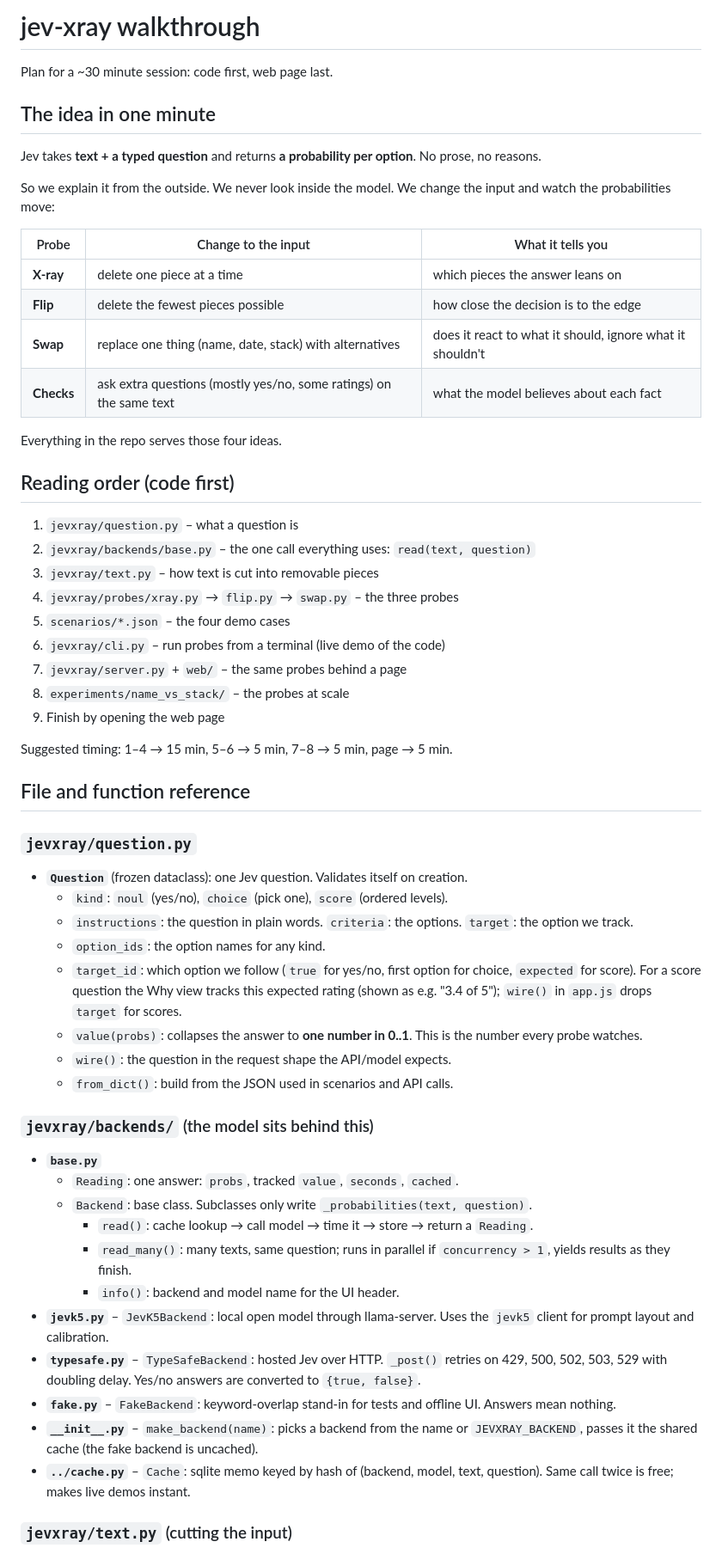
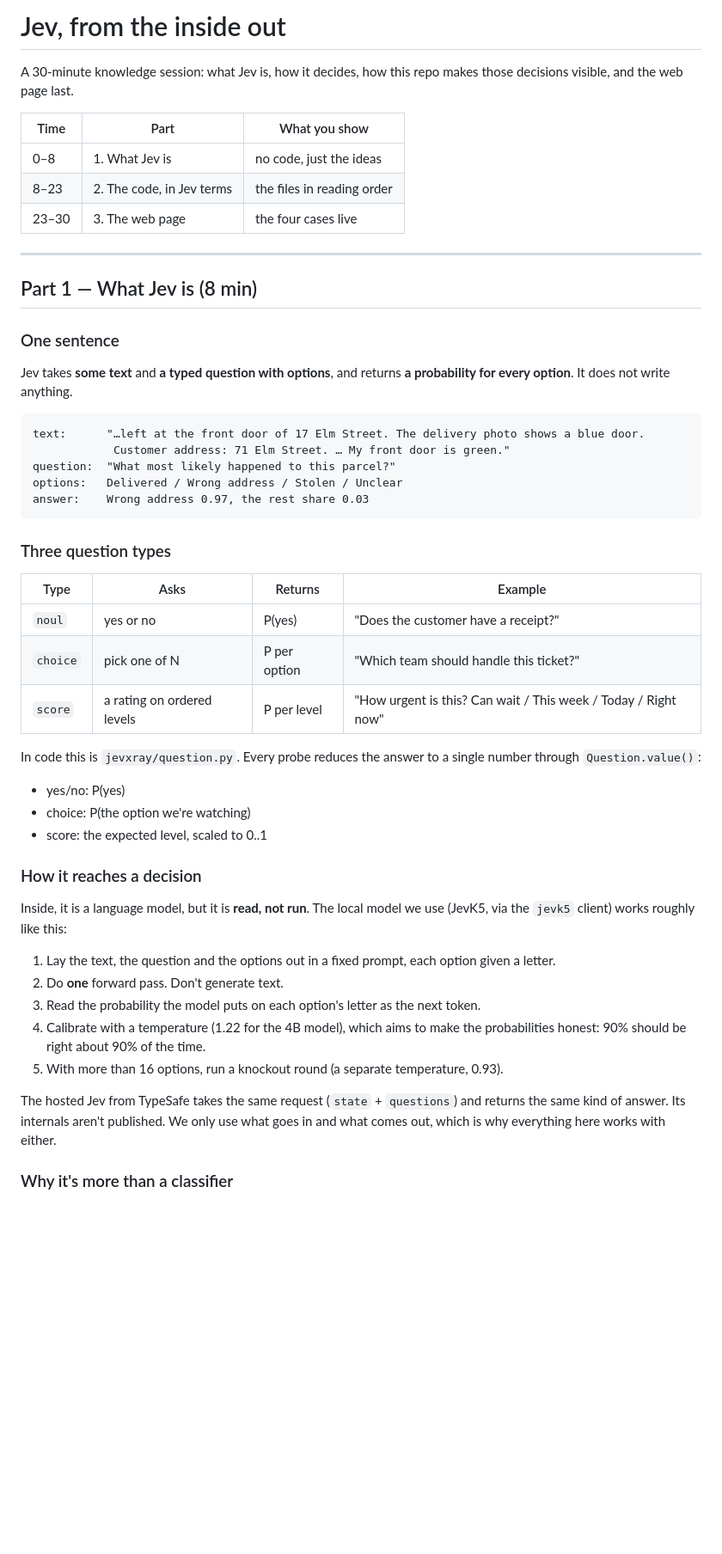
Before and after one commit to owaiss21/jev-xray, a Markdown page: docs/WALKTHROUGH.md, the part around one of its changes. Shown at 86% size. Drawn GitHub-style; blank space fills up the shorter version.

````diff
--- a/docs/WALKTHROUGH.md
+++ b/docs/WALKTHROUGH.md
@@ -1,63 +1,53 @@
-# jev-xray walkthrough
+# Jev, from the inside out
 
-Plan for a ~30 minute session: code first, web page last.
+A 30-minute knowledge session: what Jev is, how it decides, how this repo makes those decisions visible, and the web page last.
 
-## The idea in one minute
+| Time | Part | What you show |
+|---|---|---|
+| 0–8 | 1. What Jev is | no code, just the ideas |
+| 8–23 | 2. The code, in Jev terms | the files in reading order |
+| 23–30 | 3. The web page | the four cases live |
 
-Jev takes **text + a typed question** and returns **a probability per option**. No prose, no reasons.
+---
 
-So we explain it from the outside. We never look inside the model. We change the input and watch the probabilities move:
+## Part 1 — What Jev is (8 min)
 
-| Probe | Change to the input | What it tells you |
-|---|---|---|
-| **X-ray** | delete one piece at a time | which pieces the answer leans on |
-| **Flip** | delete the fewest pieces possible | how close the decision is to the edge |
-| **Swap** | replace one thing (name, date, stack) with alternatives | does it react to what it should, ignore what it shouldn't |
-| **Checks** | ask extra questions (mostly yes/no, some ratings) on the same text | what the model believes about each fact |
+### One sentence
 
-Everything in the repo serves those four ideas.
+Jev takes **some text** and **a typed question with options**, and returns **a probability for every option**. It does not write anything.
 
-## Reading order (code first)
+```
+text:      "…left at the front door of 17 Elm Street. The delivery photo shows a blue door.
+            Customer address: 71 Elm Street. … My front door is green."
+question:  "What most likely happened to this parcel?"
+options:   Delivered / Wrong address / Stolen / Unclear
+answer:    Wrong address 0.97, the rest share 0.03
+```
 
-1. `jevxray/question.py` – what a question is
-2. `jevxray/backends/base.py` – the one call everything uses: `read(text, question)`
-3. `jevxray/text.py` – how text is cut into removable pieces
-4. `jevxray/probes/xray.py` → `flip.py` → `swap.py` – the three probes
-5. `scenarios/*.json` – the four demo cases
-6. `jevxray/cli.py` – run probes from a terminal (live demo of the code)
-7. `jevxray/server.py` + `web/` – the same probes behind a page
-8. `experiments/name_vs_stack/` – the probes at scale
-9. Finish by opening the web page
+### Three question types
 
-Suggested timing: 1–4 → 15 min, 5–6 → 5 min, 7–8 → 5 min, page → 5 min.
+| Type | Asks | Returns | Example |
+|---|---|---|---|
+| `noul` | yes or no | P(yes) | "Does the customer have a receipt?" |
+| `choice` | pick one of N | P per option | "Which team should handle this ticket?" |
+| `score` | a rating on ordered levels | P per level | "How urgent is this? Can wait / This week / Today / Right now" |
 
-## File and function reference
+In code this is `jevxray/question.py`. Every probe reduces the answer to a single number through `Question.value()`:
+- yes/no: P(yes)
+- choice: P(the option we're watching)
+- score: the expected level, scaled to 0..1
 
-### `jevxray/question.py`
+### How it reaches a decision
 
-- **`Question`** (frozen dataclass): one Jev question. Validates itself on creation.
-  - `kind`: `noul` (yes/no), `choice` (pick one), `score` (ordered levels).
-  - `instructions`: the question in plain words. `criteria`: the options. `target`: the option we track.
-  - `option_ids`: the option names for any kind.
-  - `target_id`: which option we follow (`true` for yes/no, first option for choice, `expected` for score).
-    For a score question the Why view tracks this expected rating (shown as e.g. "3.4 of 5"); `wire()` in `app.js` drops `target` for scores.
-  - `value(probs)`: collapses the answer to **one number in 0..1**. This is the number every probe watches.
-  - `wire()`: the question in the request shape the API/model expects.
-  - `from_dict()`: build from the JSON used in scenarios and API calls.
+Inside, it is a language model, but it is **read, not run**. The local model we use (JevK5, via the `jevk5` client) works roughly like this:
 
-### `jevxray/backends/` (the model sits behind this)
+1. Lay the text, the question and the options out in a fixed prompt, each option given a letter.
+2. Do **one** forward pass. Don't generate text.
+3. Read the probability the model puts on each option's letter as the next token.
+4. Calibrate with a temperature (1.22 for the 4B model), which aims to make the probabilities honest: 90% should be right about 90% of the time.
+5. With more than 16 options, run a knockout round (a separate temperature, 0.93).
 
-- **`base.py`**
-  - `Reading`: one answer: `probs`, tracked `value`, `seconds`, `cached`.
-  - `Backend`: base class. Subclasses only write `_probabilities(text, question)`.
-    - `read()`: cache lookup → call model → time it → store → return a `Reading`.
-    - `read_many()`: many texts, same question; runs in parallel if `concurrency > 1`, yields results as they finish.
-    - `info()`: backend and model name for the UI header.
-- **`jevk5.py`** – `JevK5Backend`: local open model through llama-server. Uses the `jevk5` client for prompt layout and calibration.
-- **`typesafe.py`** – `TypeSafeBackend`: hosted Jev over HTTP. `_post()` retries on 429, 500, 502, 503, 529 with doubling delay. Yes/no answers are converted to `{true, false}`.
-- **`fake.py`** – `FakeBackend`: keyword-overlap stand-in for tests and offline UI. Answers mean nothing.
-- **`__init__.py`** – `make_backend(name)`: picks a backend from the name or `JEVXRAY_BACKEND`, passes it the shared cache (the fake backend is uncached).
-- **`../cache.py`** – `Cache`: sqlite memo keyed by hash of (backend, model, text, question). Same call twice is free; makes live demos instant.
+The hosted Jev from TypeSafe takes the same request (`state` + `questions`) and returns the same kind of answer. Its internals aren't published. We only use what goes in and what comes out, which is why everything here works with either.
 
-### `jevxray/text.py` (cutting the input)
+### Why it's more than a classifier
 
````
Also changed, not shown: other parts of docs/WALKTHROUGH.md (+161 -60 lines).
